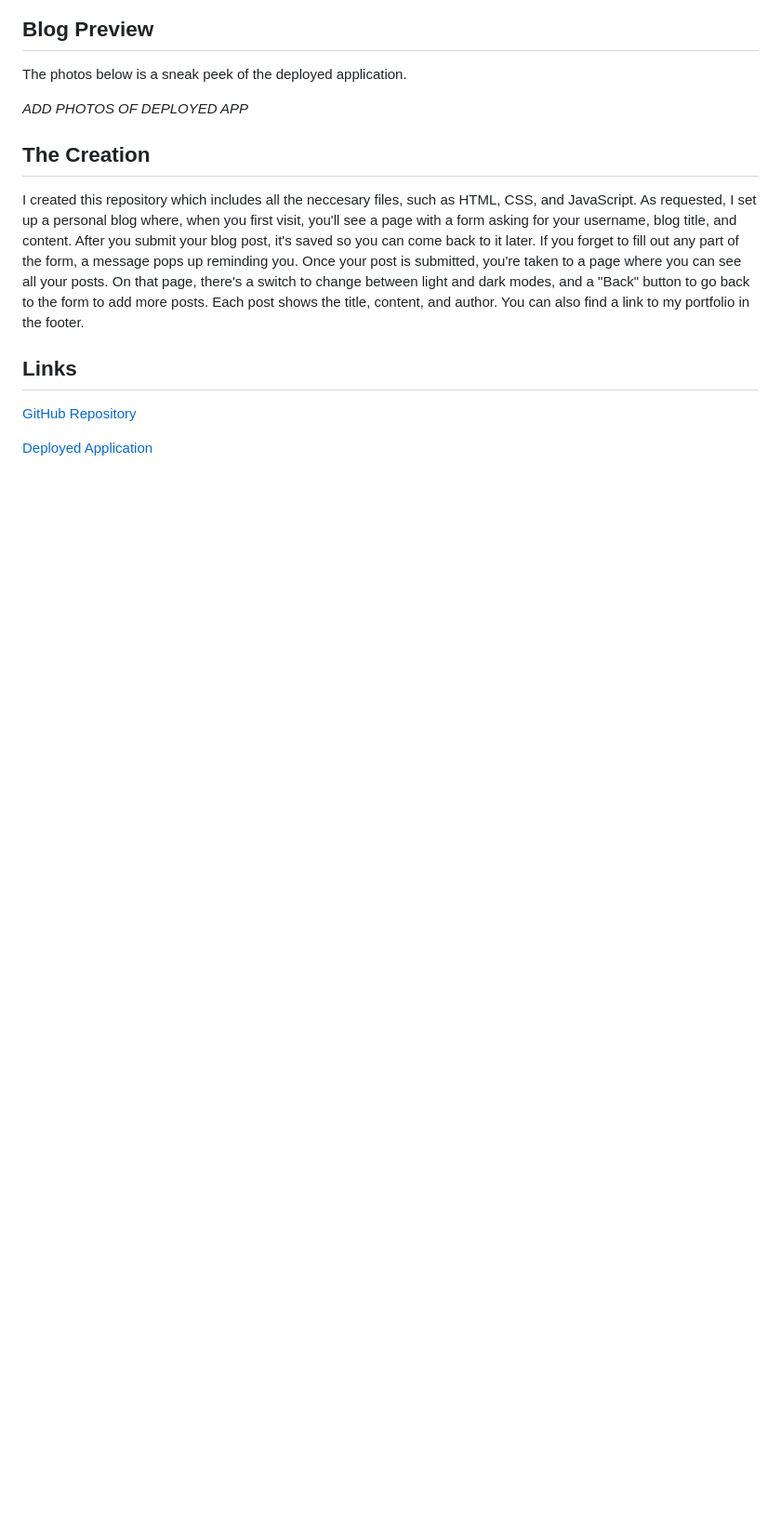
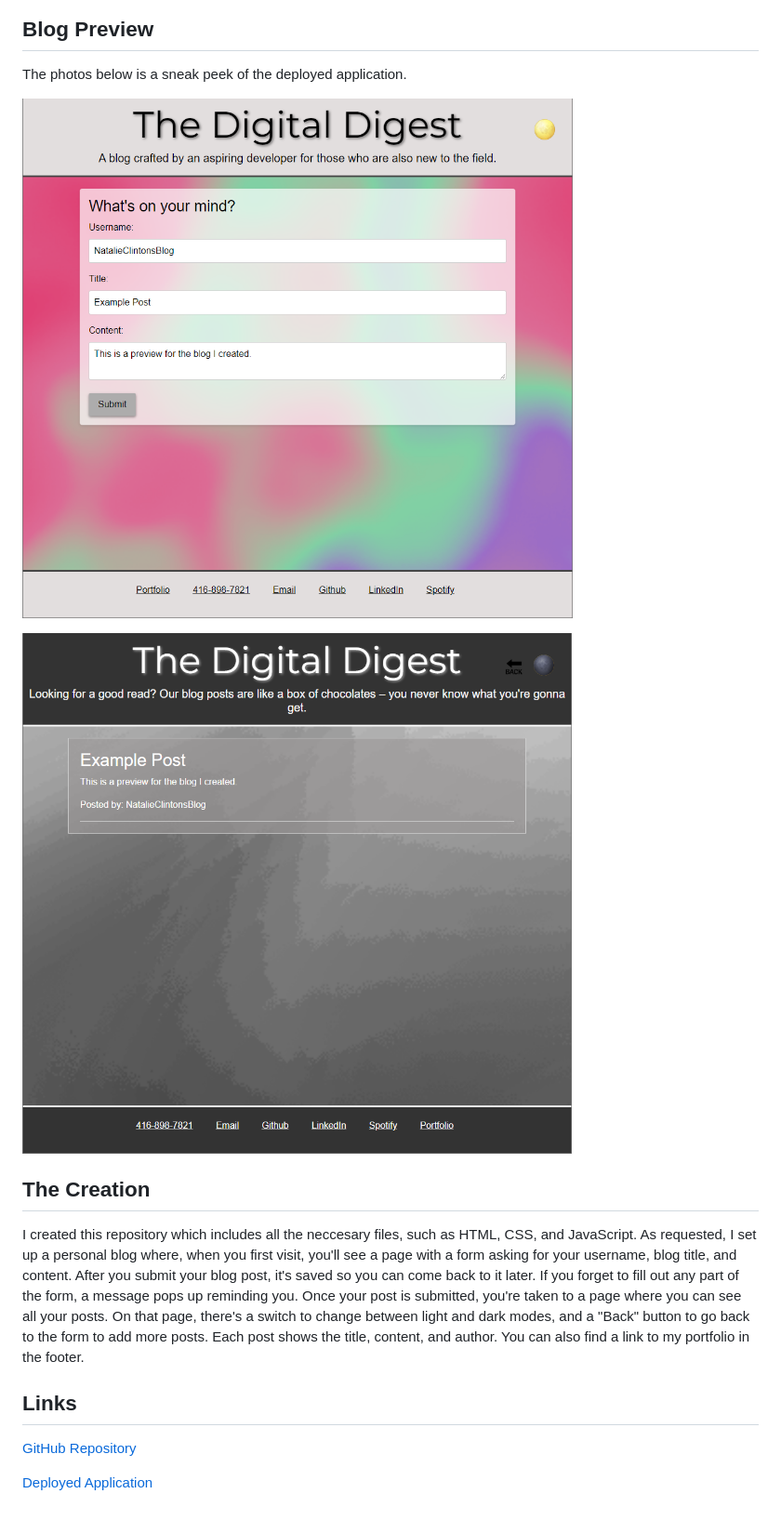
Before and after one commit to NatalieClinton/Assignment4, a Markdown page: README.md, the part around the change. Shown: that part at 93% size. Rendered like a GitHub page; pictures changed too: assets/images/Dark Mode Preview.png (added), assets/images/Light Mode Preview.png (added); blank space fills up the shorter version.

Commit message:
added screenshots of deployed app to README

```diff
--- a/README.md
+++ b/README.md
@@ -15,7 +15,9 @@ The GIF below is what they'd like my blog to look like.
 
 The photos below is a sneak peek of the deployed application.
 
-*ADD PHOTOS OF DEPLOYED APP*
+![Photo of the Light Mode Preview](./assets/images/Light%20Mode%20Preview.png)
+
+![Photo of the Dark Mode Preview](./assets/images/Dark%20Mode%20Preview.png)
 
 ## The Creation
 
```
Also changed, not shown: assets/images/100-web-apis-challenge-demo.gif (deleted).
